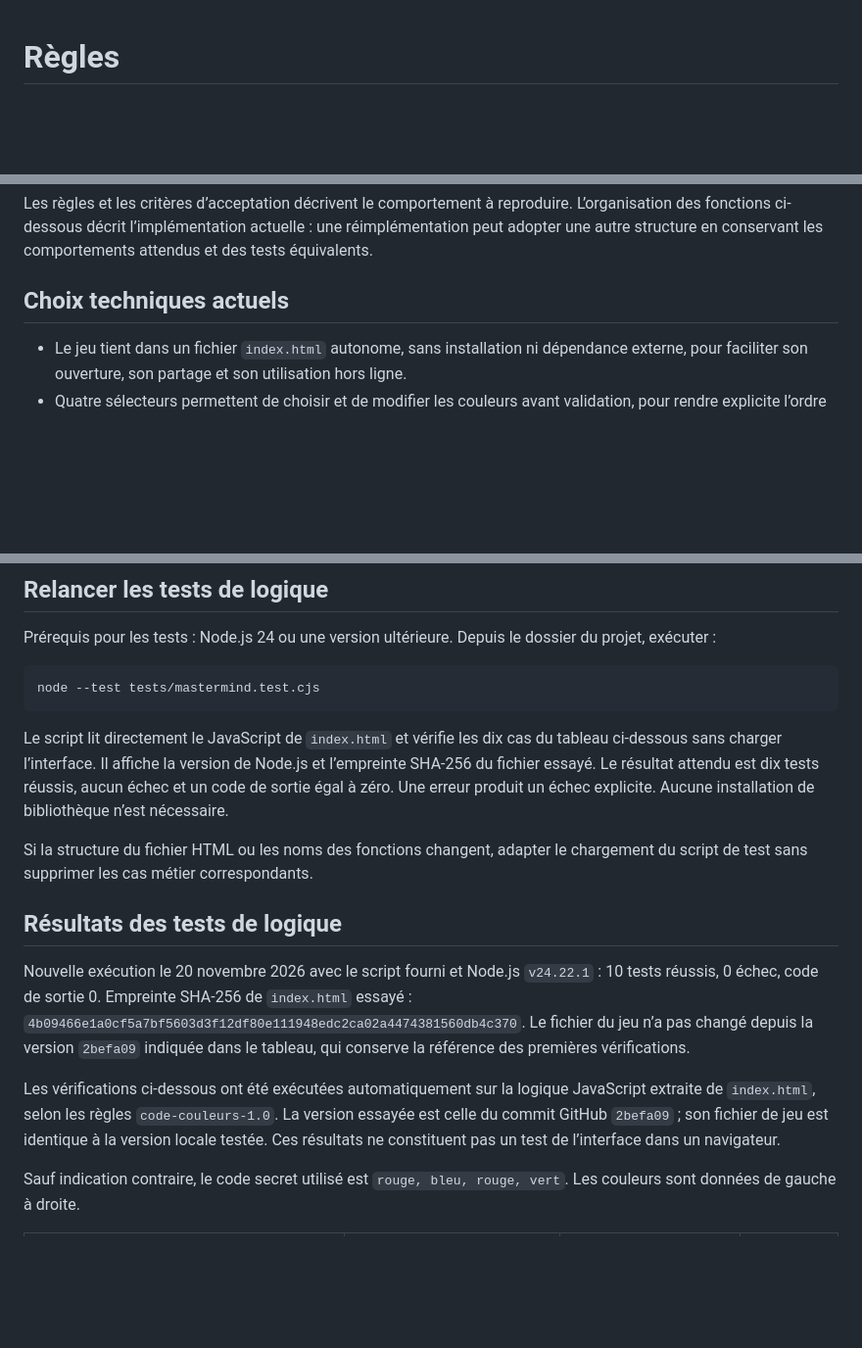
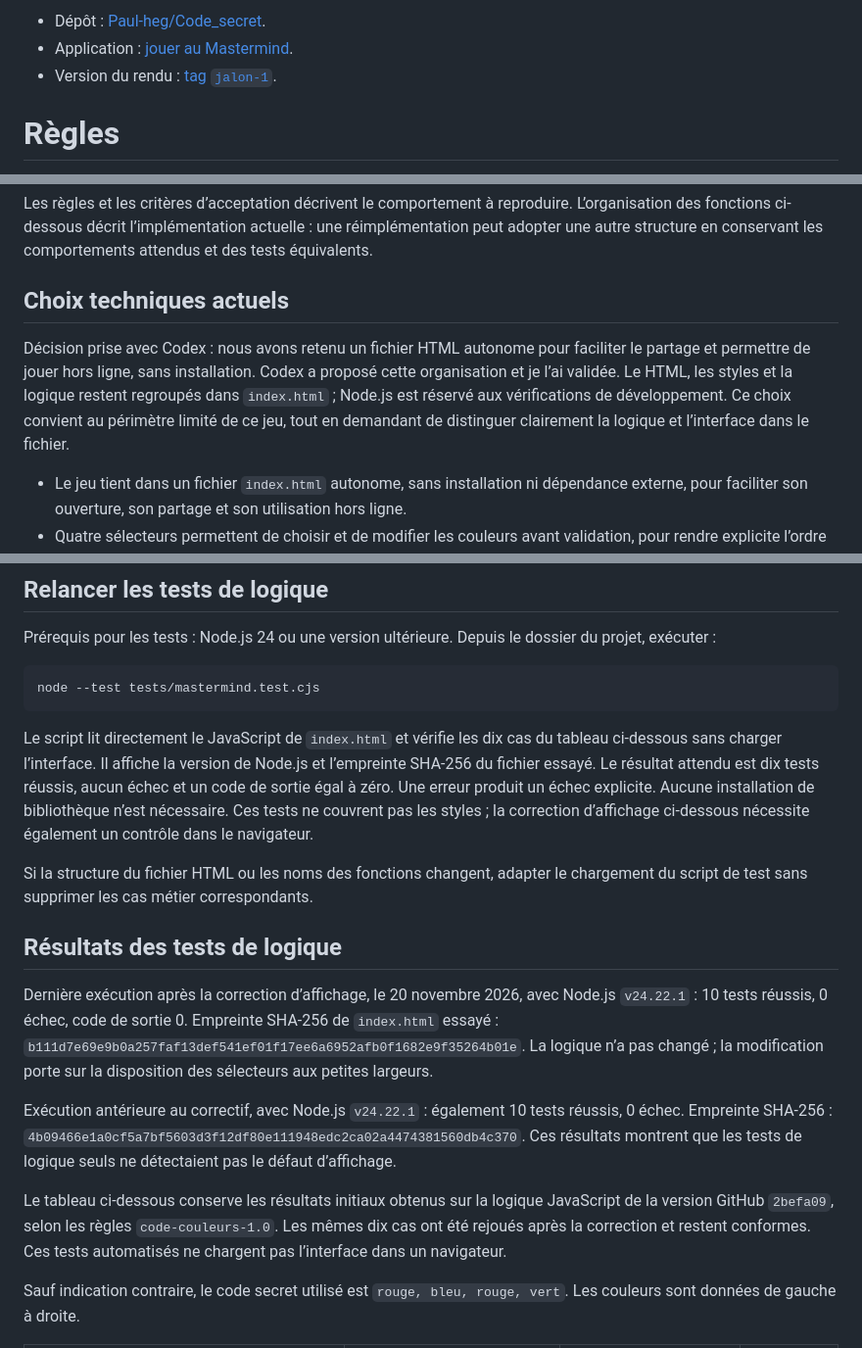
Before and after one commit to Paul-heg/Code_secret, a Markdown page: README.md, 3 parts joined by grey strips. Shown at 98% size. Drawn GitHub-style; blank space fills up the shorter version.

````diff
--- a/README.md
+++ b/README.md
@@ -1,3 +1,7 @@
+- Dépôt : [Paul-heg/Code_secret](https://github.com/Paul-heg/Code_secret).
+- Application : [jouer au Mastermind](https://paul-heg.github.io/Code_secret/).
+- Version du rendu : [tag `jalon-1`](https://github.com/Paul-heg/Code_secret/tree/jalon-1).
+
 # Règles
 
 - Référence : code-couleurs-1.0.
@@ -19,6 +23,8 @@ Permettre à une personne de jouer seule au Mastermind selon les règles ci-dess
 Les règles et les critères d’acceptation décrivent le comportement à reproduire. L’organisation des fonctions ci-dessous décrit l’implémentation actuelle : une réimplémentation peut adopter une autre structure en conservant les comportements attendus et des tests équivalents.
 
 ## Choix techniques actuels
+
+Décision prise avec Codex : nous avons retenu un fichier HTML autonome pour faciliter le partage et permettre de jouer hors ligne, sans installation. Codex a proposé cette organisation et je l’ai validée. Le HTML, les styles et la logique restent regroupés dans `index.html` ; Node.js est réservé aux vérifications de développement. Ce choix convient au périmètre limité de ce jeu, tout en demandant de distinguer clairement la logique et l’interface dans le fichier.
 
 - Le jeu tient dans un fichier `index.html` autonome, sans installation ni dépendance externe, pour faciliter son ouverture, son partage et son utilisation hors ligne.
 - Quatre sélecteurs permettent de choisir et de modifier les couleurs avant validation, pour rendre explicite l’ordre des positions et limiter les erreurs de saisie.
@@ -77,15 +83,17 @@ Prérequis pour les tests : Node.js 24 ou une version ultérieure. Depuis le dos
 node --test tests/mastermind.test.cjs
 ```
 
-Le script lit directement le JavaScript de `index.html` et vérifie les dix cas du tableau ci-dessous sans charger l’interface. Il affiche la version de Node.js et l’empreinte SHA-256 du fichier essayé. Le résultat attendu est dix tests réussis, aucun échec et un code de sortie égal à zéro. Une erreur produit un échec explicite. Aucune installation de bibliothèque n’est nécessaire.
+Le script lit directement le JavaScript de `index.html` et vérifie les dix cas du tableau ci-dessous sans charger l’interface. Il affiche la version de Node.js et l’empreinte SHA-256 du fichier essayé. Le résultat attendu est dix tests réussis, aucun échec et un code de sortie égal à zéro. Une erreur produit un échec explicite. Aucune installation de bibliothèque n’est nécessaire. Ces tests ne couvrent pas les styles ; la correction d’affichage ci-dessous nécessite également un contrôle dans le navigateur.
 
 Si la structure du fichier HTML ou les noms des fonctions changent, adapter le chargement du script de test sans supprimer les cas métier correspondants.
 
 ## Résultats des tests de logique
 
-Nouvelle exécution le 20 novembre 2026 avec le script fourni et Node.js `v24.22.1` : 10 tests réussis, 0 échec, code de sortie 0. Empreinte SHA-256 de `index.html` essayé : `4b09466e1a0cf5a7bf5603d3f12df80e111948edc2ca02a4474381560db4c370`. Le fichier du jeu n’a pas changé depuis la version `2befa09` indiquée dans le tableau, qui conserve la référence des premières vérifications.
+Dernière exécution après la correction d’affichage, le 20 novembre 2026, avec Node.js `v24.22.1` : 10 tests réussis, 0 échec, code de sortie 0. Empreinte SHA-256 de `index.html` essayé : `b111d7e69e9b0a257faf13def541ef01f17ee6a6952afb0f1682e9f35264b01e`. La logique n’a pas changé ; la modification porte sur la disposition des sélecteurs aux petites largeurs.
 
-Les vérifications ci-dessous ont été exécutées automatiquement sur la logique JavaScript extraite de `index.html`, selon les règles `code-couleurs-1.0`. La version essayée est celle du commit GitHub `2befa09` ; son fichier de jeu est identique à la version locale testée. Ces résultats ne constituent pas un test de l’interface dans un navigateur.
+Exécution antérieure au correctif, avec Node.js `v24.22.1` : également 10 tests réussis, 0 échec. Empreinte SHA-256 : `4b09466e1a0cf5a7bf5603d3f12df80e111948edc2ca02a4474381560db4c370`. Ces résultats montrent que les tests de logique seuls ne détectaient pas le défaut d’affichage.
+
+Le tableau ci-dessous conserve les résultats initiaux obtenus sur la logique JavaScript de la version GitHub `2befa09`, selon les règles `code-couleurs-1.0`. Les mêmes dix cas ont été rejoués après la correction et restent conformes. Ces tests automatisés ne chargent pas l’interface dans un navigateur.
 
 Sauf indication contraire, le code secret utilisé est `rouge, bleu, rouge, vert`. Les couleurs sont données de gauche à droite.
 
````
Also changed, not shown: other parts of README.md (+35 -5 lines), preuves/mobile-apres.jpg (added), preuves/mobile-avant.jpg (added), 1 other file.
